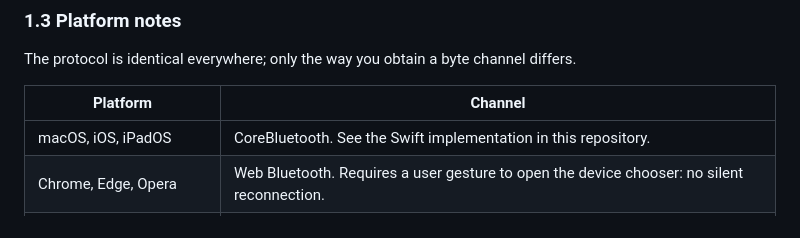
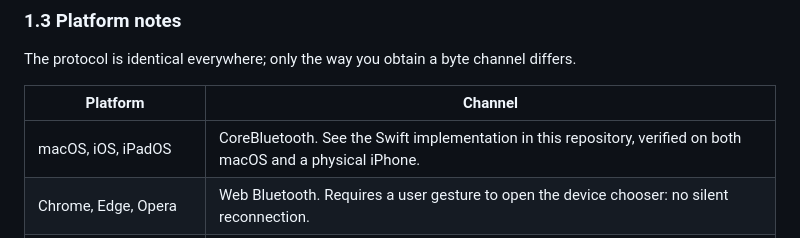
Before and after one commit to dimer47/PocketPrinter5890, a Markdown page: PocketPrinter5890/docs/PROTOCOL_SPEC.md, the part around the change. GitHub-like rendering.

```diff
--- a/PocketPrinter5890/docs/PROTOCOL_SPEC.md
+++ b/PocketPrinter5890/docs/PROTOCOL_SPEC.md
@@ -56,7 +56,7 @@ differs.
 
 | Platform | Channel |
 |---|---|
-| macOS, iOS, iPadOS | CoreBluetooth. See the Swift implementation in this repository. |
+| macOS, iOS, iPadOS | CoreBluetooth. See the Swift implementation in this repository, verified on both macOS and a physical iPhone. |
 | Chrome, Edge, Opera | Web Bluetooth. Requires a user gesture to open the device chooser: no silent reconnection. |
 | Firefox, Safari | **Web Bluetooth unavailable.** Both vendors declined to implement it. Use a native wrapper. |
 | iOS/Android from web code | Capacitor with a native BLE plugin. |
```
Also changed, not shown: PocketPrinter5890/README.md (+9 -7 lines), PocketPrinter5890/README_FR.md (+9 -8 lines).
